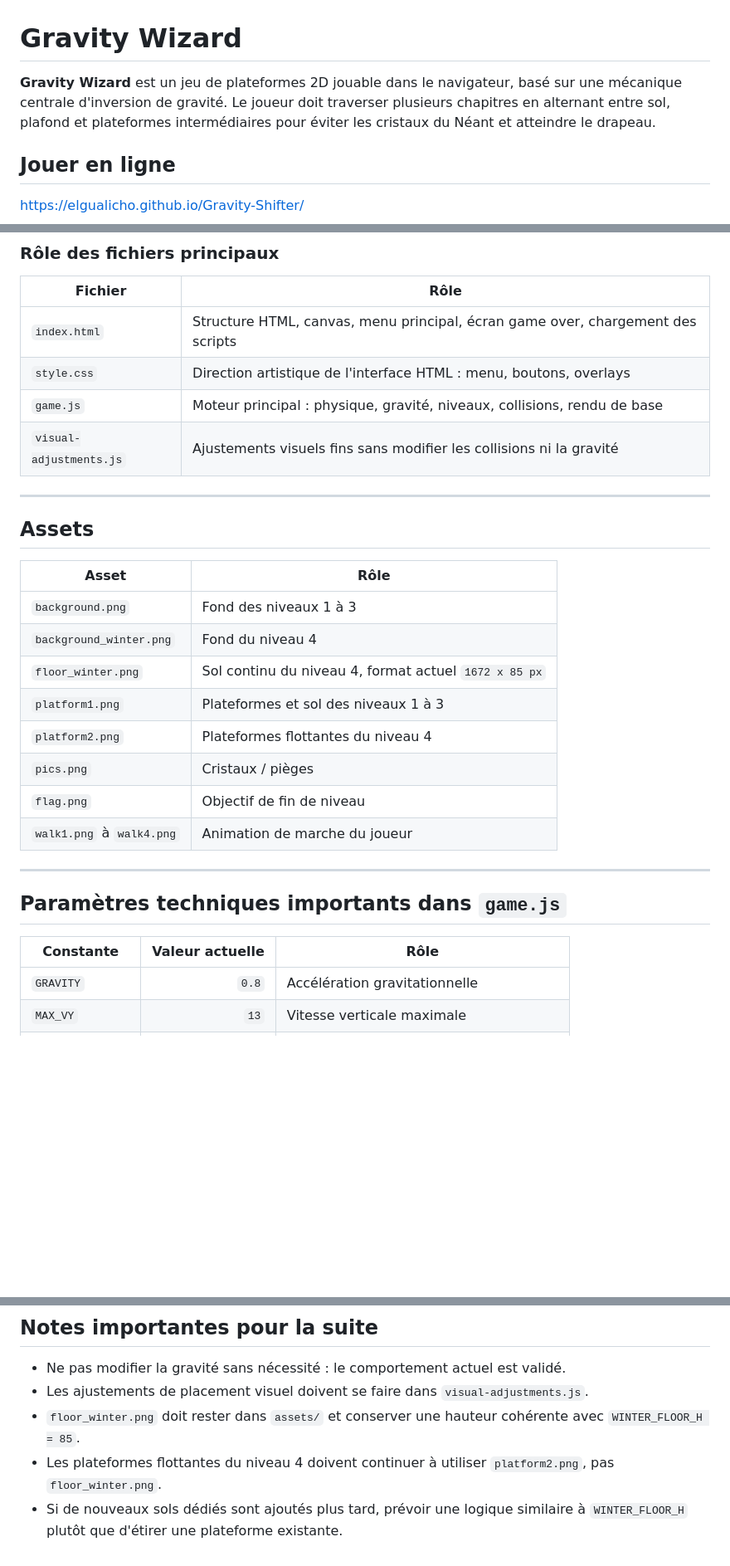
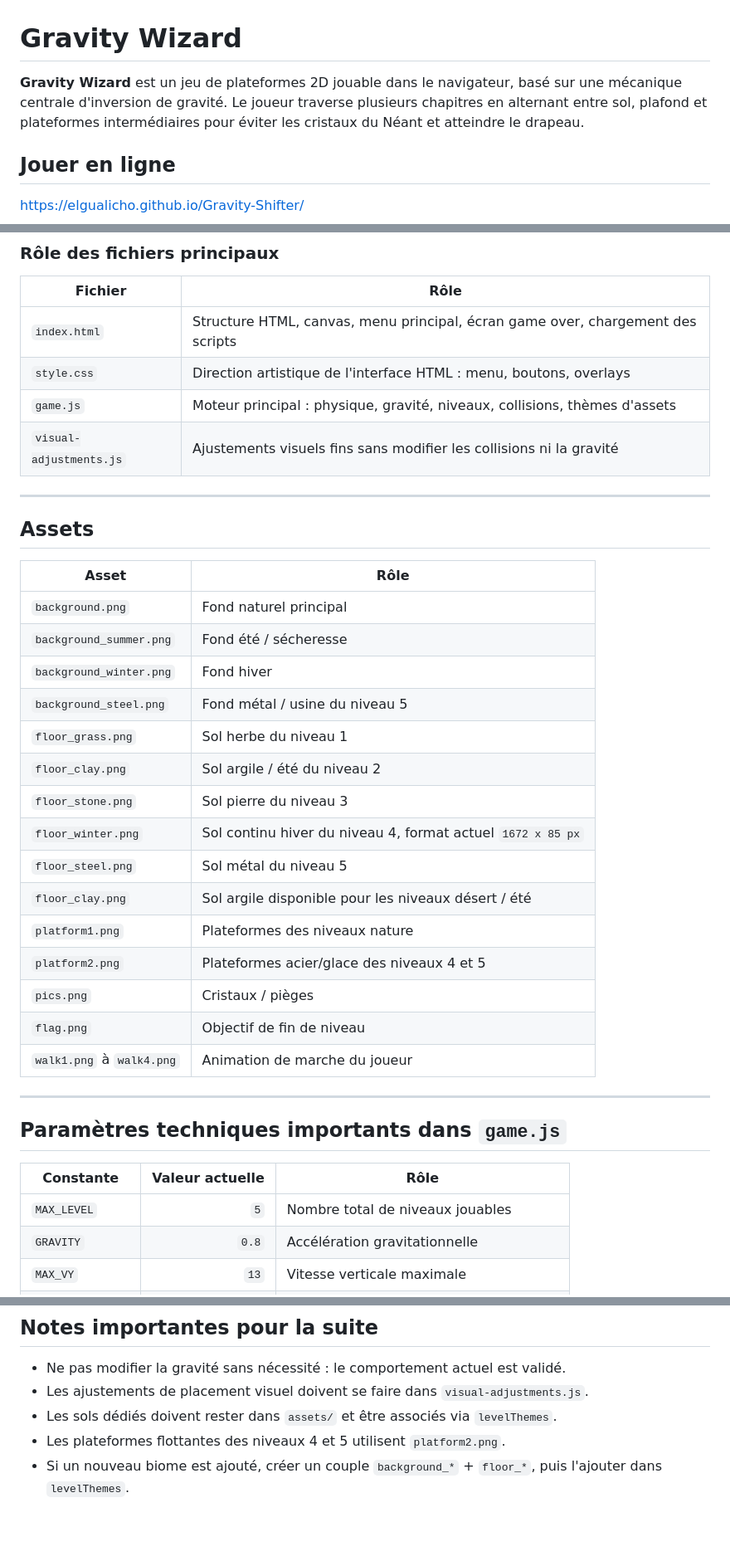
Before and after one commit to ElGualicho/Gravity-Shifter, a Markdown page: README.md, 3 parts joined by grey strips. Shown at 83% size. Drawn GitHub-style; blank space fills up the shorter version.

```diff
--- a/README.md
+++ b/README.md
@@ -1,6 +1,6 @@
 # Gravity Wizard
 
-**Gravity Wizard** est un jeu de plateformes 2D jouable dans le navigateur, basé sur une mécanique centrale d'inversion de gravité. Le joueur doit traverser plusieurs chapitres en alternant entre sol, plafond et plateformes intermédiaires pour éviter les cristaux du Néant et atteindre le drapeau.
+**Gravity Wizard** est un jeu de plateformes 2D jouable dans le navigateur, basé sur une mécanique centrale d'inversion de gravité. Le joueur traverse plusieurs chapitres en alternant entre sol, plafond et plateformes intermédiaires pour éviter les cristaux du Néant et atteindre le drapeau.
 
 ## Jouer en ligne
 
@@ -111,7 +132,7 @@ Gravity-Shifter/
 |---|---|
 | `index.html` | Structure HTML, canvas, menu principal, écran game over, chargement des scripts |
 | `style.css` | Direction artistique de l'interface HTML : menu, boutons, overlays |
-| `game.js` | Moteur principal : physique, gravité, niveaux, collisions, rendu de base |
+| `game.js` | Moteur principal : physique, gravité, niveaux, collisions, thèmes d'assets |
 | `visual-adjustments.js` | Ajustements visuels fins sans modifier les collisions ni la gravité |
 
 ---
@@ -120,11 +141,18 @@ Gravity-Shifter/
 
 | Asset | Rôle |
 |---|---|
-| `background.png` | Fond des niveaux 1 à 3 |
-| `background_winter.png` | Fond du niveau 4 |
-| `floor_winter.png` | Sol continu du niveau 4, format actuel `1672 x 85 px` |
-| `platform1.png` | Plateformes et sol des niveaux 1 à 3 |
-| `platform2.png` | Plateformes flottantes du niveau 4 |
+| `background.png` | Fond naturel principal |
+| `background_summer.png` | Fond été / sécheresse |
+| `background_winter.png` | Fond hiver |
+| `background_steel.png` | Fond métal / usine du niveau 5 |
+| `floor_grass.png` | Sol herbe du niveau 1 |
+| `floor_clay.png` | Sol argile / été du niveau 2 |
+| `floor_stone.png` | Sol pierre du niveau 3 |
+| `floor_winter.png` | Sol continu hiver du niveau 4, format actuel `1672 x 85 px` |
+| `floor_steel.png` | Sol métal du niveau 5 |
+| `floor_clay.png` | Sol argile disponible pour les niveaux désert / été |
+| `platform1.png` | Plateformes des niveaux nature |
+| `platform2.png` | Plateformes acier/glace des niveaux 4 et 5 |
 | `pics.png` | Cristaux / pièges |
 | `flag.png` | Objectif de fin de niveau |
 | `walk1.png` à `walk4.png` | Animation de marche du joueur |
@@ -135,6 +163,7 @@ Gravity-Shifter/
 
 | Constante | Valeur actuelle | Rôle |
 |---|---:|---|
+| `MAX_LEVEL` | `5` | Nombre total de niveaux jouables |
 | `GRAVITY` | `0.8` | Accélération gravitationnelle |
 | `MAX_VY` | `13` | Vitesse verticale maximale |
 | `MAX_VX` | `9` | Vitesse horizontale maximale |
@@ -196,6 +226,6 @@ Ces valeurs ont été réglées pour que les assets soient mieux posés visuelle
 
 - Ne pas modifier la gravité sans nécessité : le comportement actuel est validé.
 - Les ajustements de placement visuel doivent se faire dans `visual-adjustments.js`.
-- `floor_winter.png` doit rester dans `assets/` et conserver une hauteur cohérente avec `WINTER_FLOOR_H = 85`.
-- Les plateformes flottantes du niveau 4 doivent continuer à utiliser `platform2.png`, pas `floor_winter.png`.
-- Si de nouveaux sols dédiés sont ajoutés plus tard, prévoir une logique similaire à `WINTER_FLOOR_H` plutôt que d'étirer une plateforme existante.
+- Les sols dédiés doivent rester dans `assets/` et être associés via `levelThemes`.
+- Les plateformes flottantes des niveaux 4 et 5 utilisent `platform2.png`.
+- Si un nouveau biome est ajouté, créer un couple `background_*` + `floor_*`, puis l'ajouter dans `levelThemes`.
```
Also changed, not shown: other parts of README.md (+57 -35 lines).
